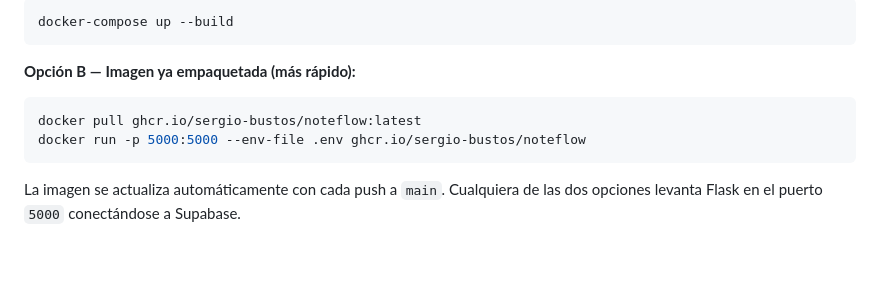
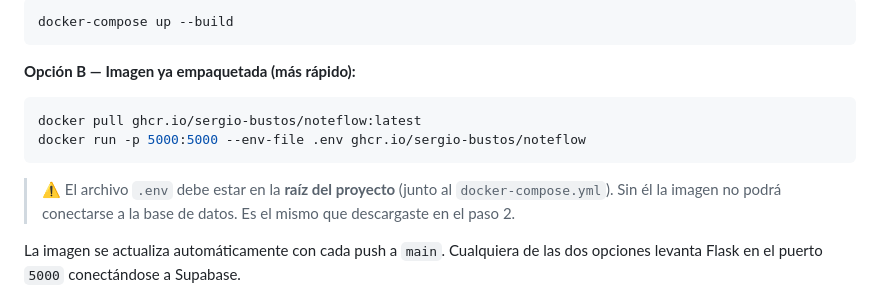
Before and after one commit to Sergio-Bustos/NoteFlow, a Markdown page: README.md, the part around the change. GitHub-like rendering; blank space fills up the shorter version.

Commit message:
Agregar advertencia del .env en opcion Docker

````diff
--- a/README.md
+++ b/README.md
@@ -155,6 +155,8 @@ docker pull ghcr.io/sergio-bustos/noteflow:latest
 docker run -p 5000:5000 --env-file .env ghcr.io/sergio-bustos/noteflow
 ```
 
+> ⚠️ El archivo `.env` debe estar en la **raíz del proyecto** (junto al `docker-compose.yml`). Sin él la imagen no podrá conectarse a la base de datos. Es el mismo que descargaste en el paso 2.
+
 La imagen se actualiza automáticamente con cada push a `main`. Cualquiera de las dos opciones levanta Flask en el puerto `5000` conectándose a Supabase.
 
 
````
